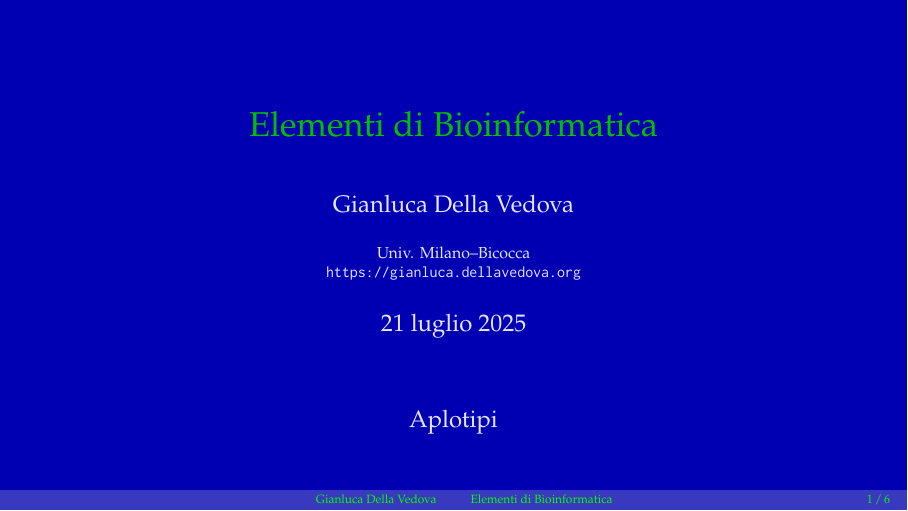
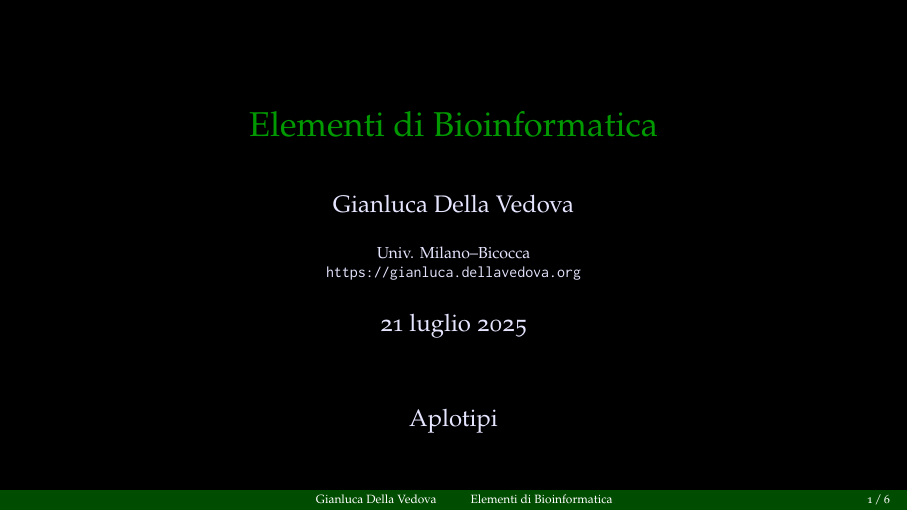
Before and after one commit to bioinformatica-corso/lezioni, LaTeX slides (40-haplotypes.tex, which reads header.tex): page 1 of 10. Compiled offline with pdfLaTeX.

Commit message:
black background

```diff
--- a/header.tex
+++ b/header.tex
@@ -1,5 +1,6 @@
-\documentclass[12pt,aspectratio=169]{beamer}
-\usepackage{pxfonts}
+\documentclass[12pt,aspectratio=169,professionalfont,serif]{beamer}
+\usepackage[osf,p]{newpxtext}
+\usepackage{newpxmath}
 
 \usepackage{fancyvrb}
 \fvset{%frame=single,
@@ -12,8 +13,6 @@ fontsize=\normalsize
 \usepackage{listings}
 \lstset{commentstyle=\color{orange}, keywordstyle=\color{yellow} }
 
-\usepackage{newpxtext}
-\usepackage{eulerpx}
 
 \usetheme{Boadilla}
 \useoutertheme{split}
@@ -25,25 +24,28 @@ fontsize=\normalsize
 %\beamerdefaultoverlayspecification{<+->}
 
 
-\setbeamercolor*{structure}{fg=green!75!black,bg=blue!70!white}
-\setbeamercolor*{normal text}{fg=green!65!black,bg=blue!80!black}
-\setbeamercolor{palette primary}{use={structure,normal text},fg=green,bg=structure.bg!75!black}
-\setbeamercolor{palette secondary}{use={structure,normal text},fg=structure.fg,bg=structure.bg!60!black}
-\setbeamercolor{palette tertiary}{use={structure,normal text},fg=structure.fg,bg=structure.bg!45!black}
-\setbeamercolor{palette quaternary}{use={structure,normal text},fg=green,bg=structure.bg!75!black}
-\setbeamercolor*{example text}{fg=green!65!black}
-\setbeamercolor*{block body}{bg=structure.bg!90!black}
-\setbeamercolor*{block body alerted}{bg=structure.bg!90!black}
-\setbeamercolor*{block body example}{bg=structure.bg!90!black}
-\setbeamercolor*{block title}{parent=structure,bg=structure.bg!75!black}
-\setbeamercolor*{block title alerted}{use={structure,alerted text},fg=alerted text.fg!75!structure.fg,bg=structure.bg!75!black}
+\setbeamercolor*{structure}{fg=green!60!black,bg=black}
+\setbeamercolor*{normal text}{fg=green!60!black,bg=black}
+\setbeamercolor{palette primary}{use={structure,normal text},fg=green,bg=structure.bg}
+\setbeamercolor{palette secondary}{use={structure,normal text},fg=structure.fg,bg=structure.bg}
+\setbeamercolor{palette tertiary}{use={structure,normal text},fg=structure.fg,bg=structure.bg}
+\setbeamercolor{palette quaternary}{use={structure,normal text},fg=white,bg=green!30!black}
+\setbeamercolor{palette sidebar quaternary}{use={structure,normal text},fg=white,bg=green!30!black}
+\setbeamercolor{title in head/foot}{use={structure,normal text},fg=white,bg=green!30!black}
+
+\setbeamercolor*{example text}{use={structure},fg=green!60!black}
+\setbeamercolor*{block body}{use={structure},bg=structure.bg}
+\setbeamercolor*{block body alerted}{use={structure},bg=structure.bg}
+\setbeamercolor*{block body example}{use={structure},bg=structure.bg}
+\setbeamercolor*{block title}{parent=structure,bg=structure.bg}
+\setbeamercolor*{block title alerted}{use={structure,alerted text},fg=alerted text.fg,bg=structure.bg}
 \setbeamertemplate{navigation symbols}{}
 \setbeamertemplate{items}[square]
 \setbeamercolor{item projected}{fg=white}
-\setbeamercolor*{normal text}{fg=white!90!blue,bg=blue!70!black}
+\setbeamercolor*{normal text}{use={structure},fg=white!90!blue,bg=structure.bg}
 \setbeamercolor*{separation line}{}
 \setbeamercolor*{fine separation line}{}
-\setbeamercolor{alerted text}{fg=green}
+\setbeamercolor{alerted text}{use={structure},fg=structure.fg}
 
 \usepackage[italian]{babel}
 \usepackage[utf8]{inputenc}
@@ -56,11 +58,6 @@ fontsize=\normalsize
 	numbers=left, numberstyle=\tiny\color{gray},
 	numbersep=5pt, fancyvrb=true
 }
-
-\usefonttheme{professionalfonts} % using non standard fonts for beamer
-\usefonttheme{serif} % default family is serif
-% \usepackage{fontspec}
-% \setmainfont{Palatino}
 
 \usepackage{pgf}
 \usepackage{tikz}
@@ -87,12 +84,6 @@ fontsize=\normalsize
 
 
 \usepackage{url}
-\usepackage{xmpmulti}
-% \usepackage{euler}
-%\usepackage[T1]{fontenc}
-\pdfpagebox5
-% \immediate\write18{sh ./vc}
-% \input{vc}
 
 \author{Gianluca Della Vedova}
 \title{Elementi di Bioinformatica}
```
Also changed, not shown: 30-trees.pdf. Lines whose indentation alone changed are shown as unchanged.
